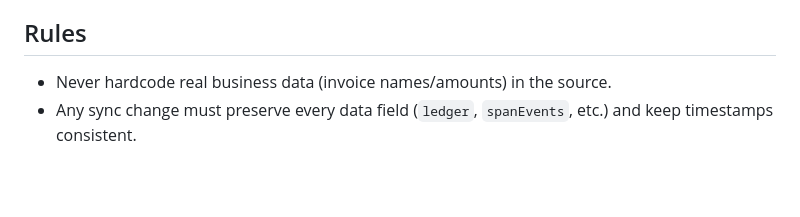
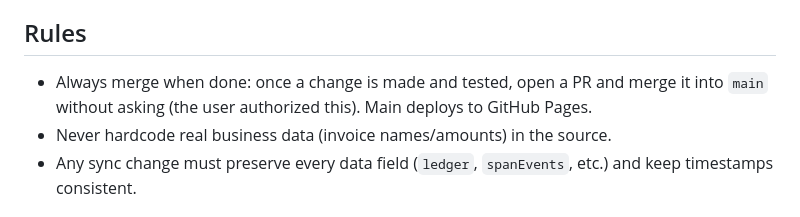
Before and after one commit to TPAS2/tp2list, a Markdown page: CLAUDE.md, the part around the change. GitHub-like rendering; blank space fills up the shorter version.

Commit message:
CLAUDE.md: always merge changes when done (#5)
Claude-Session: https://claude.ai/code/session_01CujhEBgcKLc6o2WFmzbsUz

Co-authored-by: Claude <noreply@anthropic.com>

```diff
--- a/CLAUDE.md
+++ b/CLAUDE.md
@@ -35,6 +35,7 @@ Phone and desktop use the same layout: one page at a time with swipe/tap navigat
 - Stray CSS brace, hidden `.stamp-mark` reserving layout space, and a background-color rule blocking the glow.
 
 ## Rules
+- Always merge when done: once a change is made and tested, open a PR and merge it into `main` without asking (the user authorized this). Main deploys to GitHub Pages.
 - Never hardcode real business data (invoice names/amounts) in the source.
 - Any sync change must preserve every data field (`ledger`, `spanEvents`, etc.) and keep timestamps consistent.
 
```
